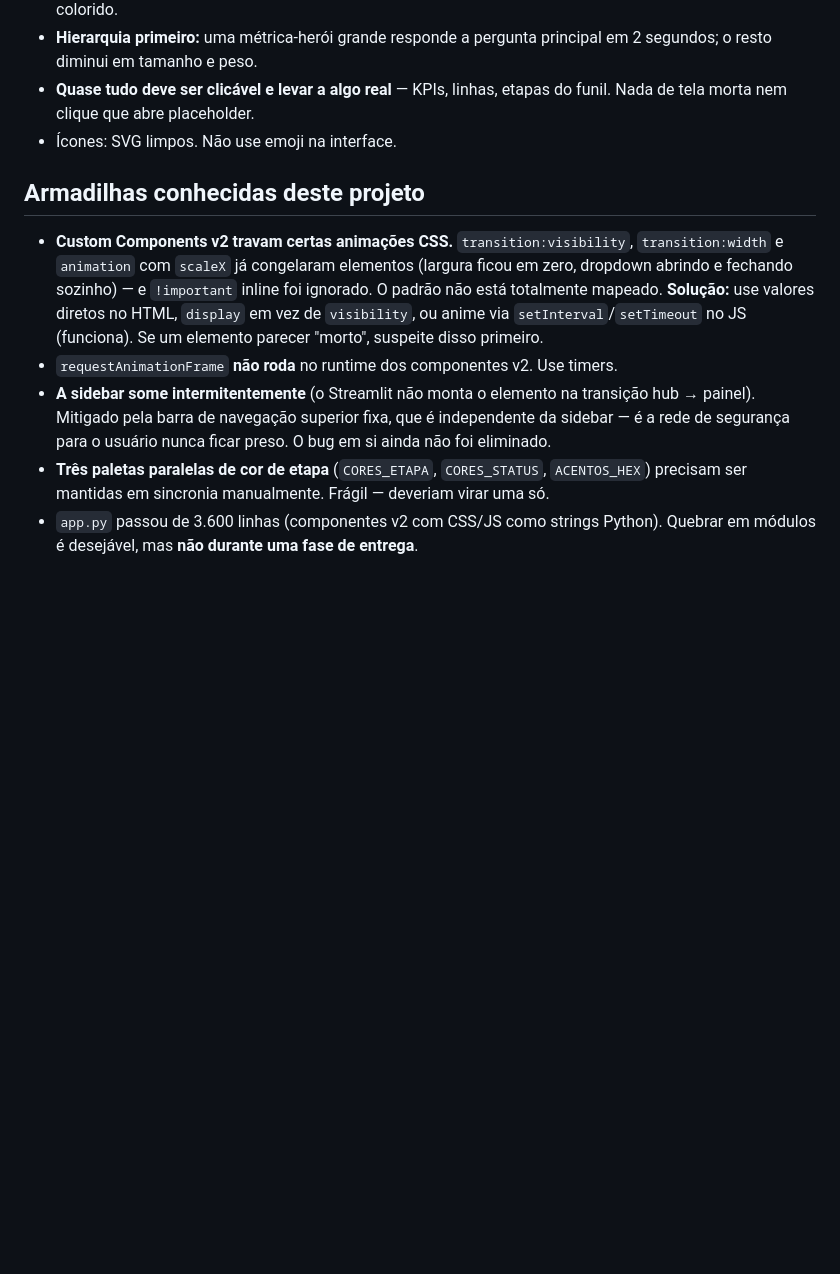
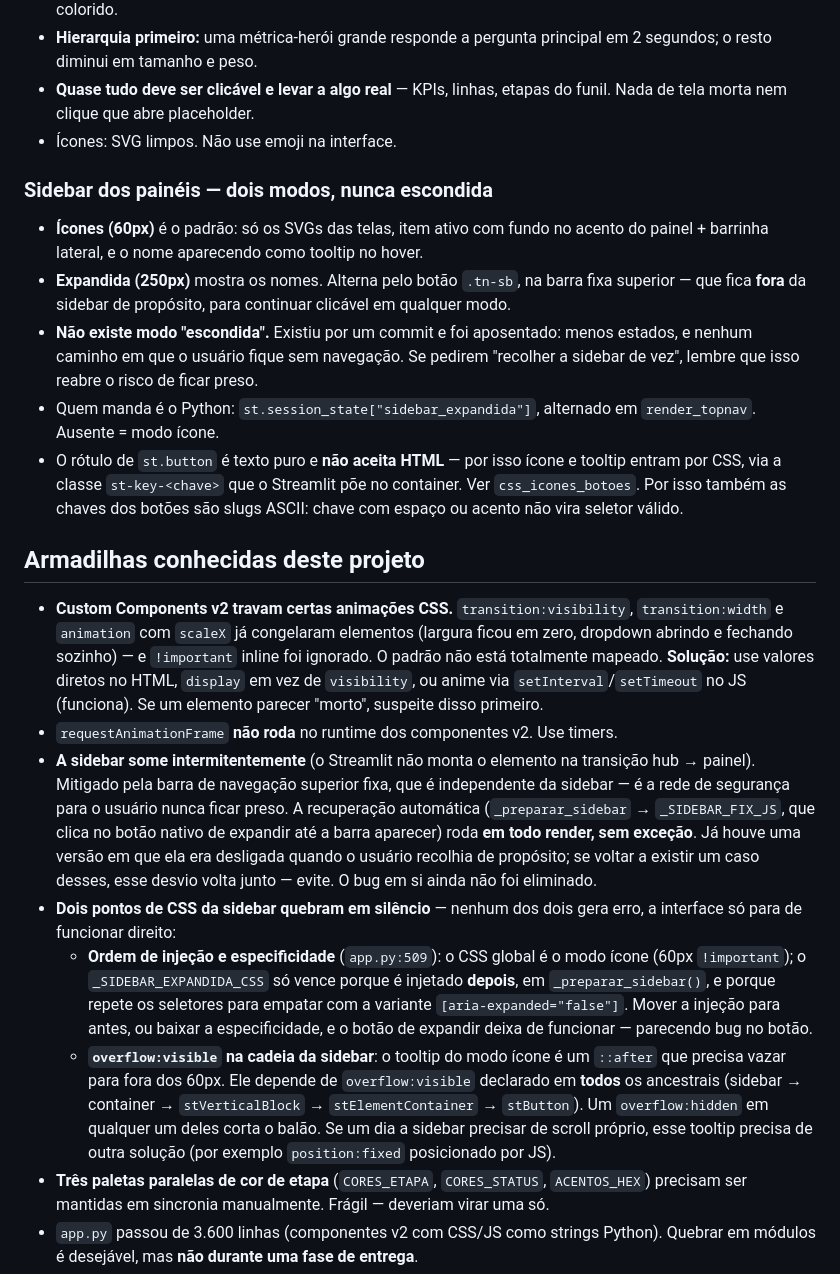
Before and after one commit to otaviomartinez/pfc-dashboard, a Markdown page: CLAUDE.md, the part around the change. Drawn GitHub-style; blank space fills up the shorter version.

Commit message:
docs: CLAUDE.md com o modelo atual da sidebar e as dependências frágeis
Registra os dois modos (ícones 60px, padrão / expandida 250px) e que o modo
escondido foi aposentado de propósito — para um pedido futuro de "recolher
de vez" já vir com o contexto de que aquilo reabre o risco de ficar preso.

Documenta as duas dependências que quebram sem gerar erro: a ordem de
injeção e a especificidade do CSS de expandida, e o overflow:visible em
toda a cadeia de ancestrais, de que o tooltip do modo ícone depende para
vazar dos 60px.

Anota também que a recuperação do bug da sidebar voltou a rodar em todo
render, e por que o desvio que a desligava não deve voltar.

Co-Authored-By: Claude Opus 4.8 <noreply@anthropic.com>

```diff
--- a/CLAUDE.md
+++ b/CLAUDE.md
@@ -33,11 +33,22 @@ Duas frentes, escolhidas num **hub** de entrada:
 - **Quase tudo deve ser clicável e levar a algo real** — KPIs, linhas, etapas do funil. Nada de tela morta nem clique que abre placeholder.
 - Ícones: SVG limpos. Não use emoji na interface.
 
+### Sidebar dos painéis — dois modos, nunca escondida
+
+- **Ícones (60px)** é o padrão: só os SVGs das telas, item ativo com fundo no acento do painel + barrinha lateral, e o nome aparecendo como tooltip no hover.
+- **Expandida (250px)** mostra os nomes. Alterna pelo botão `.tn-sb`, na barra fixa superior — que fica **fora** da sidebar de propósito, para continuar clicável em qualquer modo.
+- **Não existe modo "escondida".** Existiu por um commit e foi aposentado: menos estados, e nenhum caminho em que o usuário fique sem navegação. Se pedirem "recolher a sidebar de vez", lembre que isso reabre o risco de ficar preso.
+- Quem manda é o Python: `st.session_state["sidebar_expandida"]`, alternado em `render_topnav`. Ausente = modo ícone.
+- O rótulo de `st.button` é texto puro e **não aceita HTML** — por isso ícone e tooltip entram por CSS, via a classe `st-key-<chave>` que o Streamlit põe no container. Ver `css_icones_botoes`. Por isso também as chaves dos botões são slugs ASCII: chave com espaço ou acento não vira seletor válido.
+
 ## Armadilhas conhecidas deste projeto
 
 - **Custom Components v2 travam certas animações CSS.** `transition:visibility`, `transition:width` e `animation` com `scaleX` já congelaram elementos (largura ficou em zero, dropdown abrindo e fechando sozinho) — e `!important` inline foi ignorado. O padrão não está totalmente mapeado. **Solução:** use valores diretos no HTML, `display` em vez de `visibility`, ou anime via `setInterval`/`setTimeout` no JS (funciona). Se um elemento parecer "morto", suspeite disso primeiro.
 - `requestAnimationFrame` **não roda** no runtime dos componentes v2. Use timers.
-- **A sidebar some intermitentemente** (o Streamlit não monta o elemento na transição hub → painel). Mitigado pela barra de navegação superior fixa, que é independente da sidebar — é a rede de segurança para o usuário nunca ficar preso. O bug em si ainda não foi eliminado.
+- **A sidebar some intermitentemente** (o Streamlit não monta o elemento na transição hub → painel). Mitigado pela barra de navegação superior fixa, que é independente da sidebar — é a rede de segurança para o usuário nunca ficar preso. A recuperação automática (`_preparar_sidebar` → `_SIDEBAR_FIX_JS`, que clica no botão nativo de expandir até a barra aparecer) roda **em todo render, sem exceção**. Já houve uma versão em que ela era desligada quando o usuário recolhia de propósito; se voltar a existir um caso desses, esse desvio volta junto — evite. O bug em si ainda não foi eliminado.
+- **Dois pontos de CSS da sidebar quebram em silêncio** — nenhum dos dois gera erro, a interface só para de funcionar direito:
+  - **Ordem de injeção e especificidade** (`app.py:509`): o CSS global é o modo ícone (60px `!important`); o `_SIDEBAR_EXPANDIDA_CSS` só vence porque é injetado **depois**, em `_preparar_sidebar()`, e porque repete os seletores para empatar com a variante `[aria-expanded="false"]`. Mover a injeção para antes, ou baixar a especificidade, e o botão de expandir deixa de funcionar — parecendo bug no botão.
+  - **`overflow:visible` na cadeia da sidebar**: o tooltip do modo ícone é um `::after` que precisa vazar para fora dos 60px. Ele depende de `overflow:visible` declarado em **todos** os ancestrais (sidebar → container → `stVerticalBlock` → `stElementContainer` → `stButton`). Um `overflow:hidden` em qualquer um deles corta o balão. Se um dia a sidebar precisar de scroll próprio, esse tooltip precisa de outra solução (por exemplo `position:fixed` posicionado por JS).
 - **Três paletas paralelas de cor de etapa** (`CORES_ETAPA`, `CORES_STATUS`, `ACENTOS_HEX`) precisam ser mantidas em sincronia manualmente. Frágil — deveriam virar uma só.
 - `app.py` passou de 3.600 linhas (componentes v2 com CSS/JS como strings Python). Quebrar em módulos é desejável, mas **não durante uma fase de entrega**.
 - O CSV dos deputados está fora do git: **em deploy, o painel de Emendas aparece vazio.** Resolver migrando os deputados para uma aba do Google Sheets.
```
